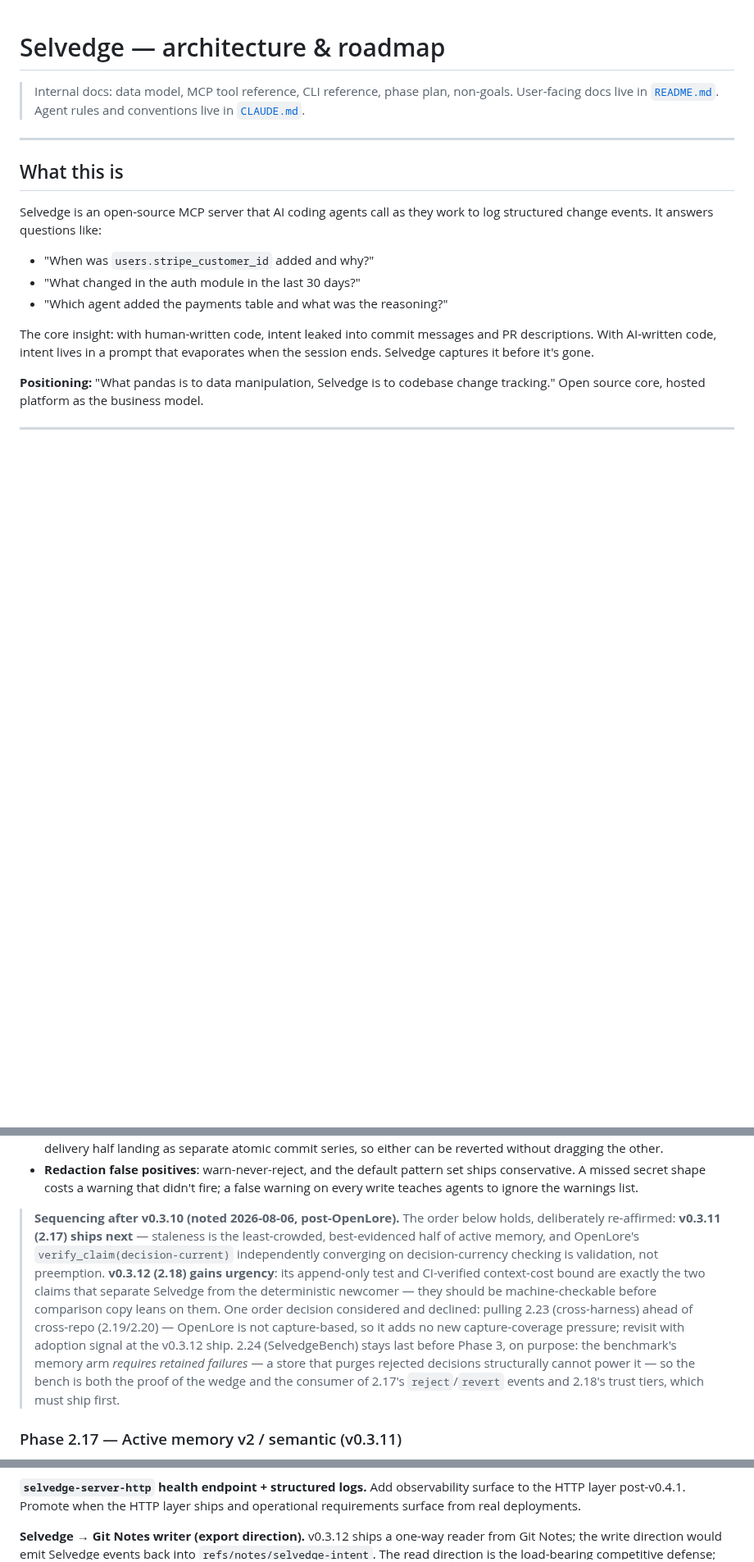
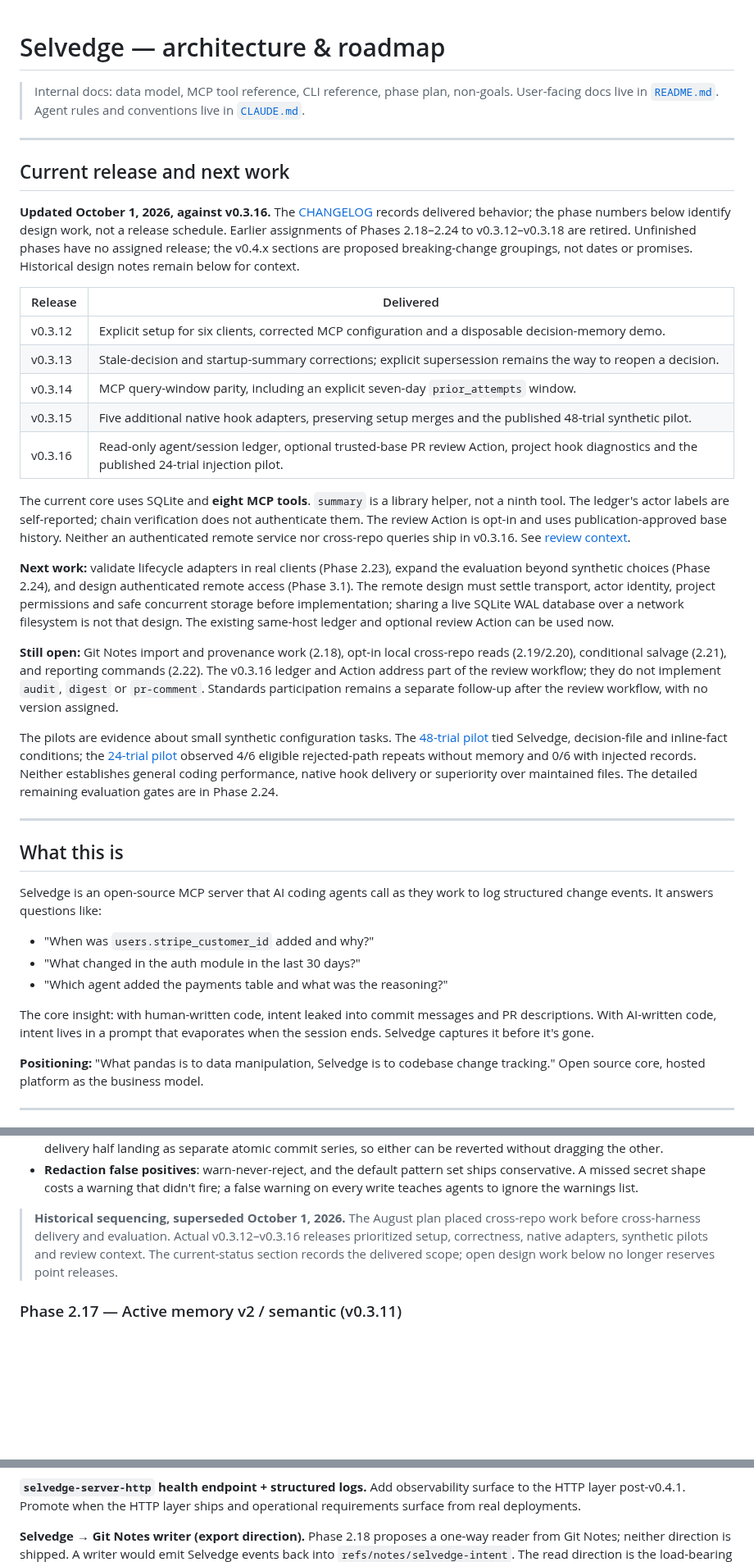
Before and after one commit to masondelan/selvedge, a Markdown page: docs/architecture.md, 3 parts joined by grey strips. Shown at 82% size. GitHub-like rendering; blank space fills up the shorter version.

Commit message:
docs: reconcile roadmap with shipped v0.3.16 work

```diff
--- a/docs/architecture.md
+++ b/docs/architecture.md
@@ -2,6 +2,53 @@
 
 > Internal docs: data model, MCP tool reference, CLI reference, phase plan, non-goals.
 > User-facing docs live in [`README.md`](../README.md). Agent rules and conventions live in [`CLAUDE.md`](../CLAUDE.md).
+
+---
+
+## Current release and next work
+
+**Updated October 1, 2026, against v0.3.16.** The
+[CHANGELOG](../CHANGELOG.md) records delivered behavior; the phase numbers below
+identify design work, not a release schedule. Earlier assignments of Phases
+2.18–2.24 to v0.3.12–v0.3.18 are retired. Unfinished phases have no assigned
+release; the v0.4.x sections are proposed breaking-change groupings, not dates
+or promises. Historical design notes remain below for context.
+
+| Release | Delivered |
+| --- | --- |
+| v0.3.12 | Explicit setup for six clients, corrected MCP configuration and a disposable decision-memory demo. |
+| v0.3.13 | Stale-decision and startup-summary corrections; explicit supersession remains the way to reopen a decision. |
+| v0.3.14 | MCP query-window parity, including an explicit seven-day `prior_attempts` window. |
+| v0.3.15 | Five additional native hook adapters, preserving setup merges and the published 48-trial synthetic pilot. |
+| v0.3.16 | Read-only agent/session ledger, optional trusted-base PR review Action, project hook diagnostics and the published 24-trial injection pilot. |
+
+The current core uses SQLite and **eight MCP tools**. `summary` is a library
+helper, not a ninth tool. The ledger's actor labels are self-reported; chain
+verification does not authenticate them. The review Action is opt-in and uses
+publication-approved base history. Neither an authenticated remote service nor
+cross-repo queries ship in v0.3.16. See [review context](review-context.md).
+
+**Next work:** validate lifecycle adapters in real clients (Phase 2.23), expand
+the evaluation beyond synthetic choices (Phase 2.24), and design authenticated
+remote access (Phase 3.1). The remote design must settle transport, actor
+identity, project permissions and safe concurrent storage before implementation;
+sharing a live SQLite WAL database over a network filesystem is not that design.
+The existing same-host ledger and optional review Action can be used now.
+
+**Still open:** Git Notes import and provenance work (2.18), opt-in local
+cross-repo reads (2.19/2.20), conditional salvage (2.21), and reporting commands
+(2.22). The v0.3.16 ledger and Action address part of the review workflow; they
+do not implement `audit`, `digest` or `pr-comment`. Standards participation
+remains a separate follow-up after the review workflow, with no version assigned.
+
+The pilots are evidence about small synthetic configuration tasks. The
+[48-trial pilot](../bench/decision_memory/results/2026-09-25/) tied Selvedge,
+decision-file and inline-fact conditions; the
+[24-trial pilot](../bench/decision_memory/results/2026-10-01/) observed 4/6
+eligible rejected-path repeats without memory and 0/6 with injected records.
+Neither establishes general coding performance, native hook delivery or
+superiority over maintained files. The detailed remaining evaluation gates are
+in Phase 2.24.
 
 ---
 
@@ -1117,25 +1167,11 @@ github.com).
   warning that didn't fire; a false warning on every write teaches
   agents to ignore the warnings list.
 
-> **Sequencing after v0.3.10 (noted 2026-08-06, post-OpenLore).**
-> The order below holds, deliberately re-affirmed: **v0.3.11 (2.17)
-> ships next** — staleness is the least-crowded, best-evidenced half
-> of active memory, and OpenLore's `verify_claim(decision-current)`
-> independently converging on decision-currency checking is
-> validation, not preemption. **v0.3.12 (2.18) gains urgency**: its
-> append-only test and CI-verified context-cost bound are exactly
-> the two claims that separate Selvedge from the deterministic
-> newcomer — they should be machine-checkable before comparison copy
-> leans on them. One order decision considered and declined: pulling
-> 2.23 (cross-harness) ahead of cross-repo (2.19/2.20) — OpenLore is
-> not capture-based, so it adds no new capture-coverage pressure;
-> revisit with adoption signal at the v0.3.12 ship. 2.24
-> (SelvedgeBench) stays last before Phase 3, on purpose: the
-> benchmark's memory arm *requires retained failures* — a store that
-> purges rejected decisions structurally cannot power it — so the
-> bench is both the proof of the wedge and the consumer of 2.17's
-> `reject`/`revert` events and 2.18's trust tiers, which must ship
-> first.
+> **Historical sequencing, superseded October 1, 2026.** The August plan
+> placed cross-repo work before cross-harness delivery and evaluation. Actual
+> v0.3.12–v0.3.16 releases prioritized setup, correctness, native adapters,
+> synthetic pilots and review context. The current-status section records the
+> delivered scope; open design work below no longer reserves point releases.
 
 ### Phase 2.17 — Active memory v2 / semantic (v0.3.11)
 > The pattern-based half of active memory. The `expires_when` column
@@ -2393,8 +2437,8 @@ Add observability surface to the HTTP layer post-v0.4.1.
 Promote when the HTTP layer ships and operational requirements
 surface from real deployments.
 
-**Selvedge → Git Notes writer (export direction).** v0.3.12 ships
-a one-way reader from Git Notes; the write direction would
+**Selvedge → Git Notes writer (export direction).** Phase 2.18 proposes
+a one-way reader from Git Notes; neither direction is shipped. A writer would
 emit Selvedge events back into `refs/notes/selvedge-intent`. The
 read direction is the load-bearing competitive defense; write
 adds two-product release-pacing entanglement (Selvedge's note
```
Also changed, not shown: other parts of docs/architecture.md (+137 -126 lines), docs/eval-feasibility.md (+6 -4 lines).
